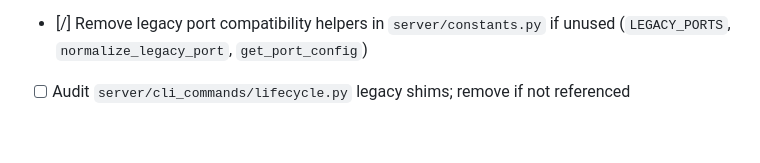
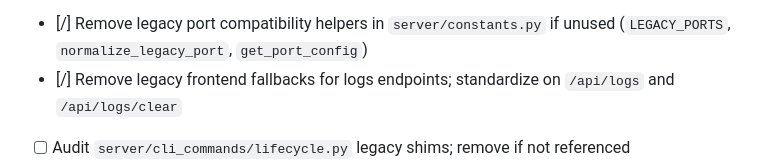
Before and after one commit to joeording3/enhanced-video-downloader-2024, a Markdown page: TODO.md, the part around the change. Drawn GitHub-style; blank space fills up the shorter version.

```diff
--- a/TODO.md
+++ b/TODO.md
@@ -27,6 +27,7 @@ Legacy/Stub Cleanup:
       remove note
 - [/] Remove legacy port compatibility helpers in `server/constants.py` if unused (`LEGACY_PORTS`,
   `normalize_legacy_port`, `get_port_config`)
+- [/] Remove legacy frontend fallbacks for logs endpoints; standardize on `/api/logs` and `/api/logs/clear`
 - [ ] Audit `server/cli_commands/lifecycle.py` legacy shims; remove if not referenced
 - [ ] Review `server/video_downloader_server.py` compatibility shim; remove if WSGI entrypoints
       cover all use cases
```
Also changed, not shown: CHANGELOG.md (+3 -0 lines).
